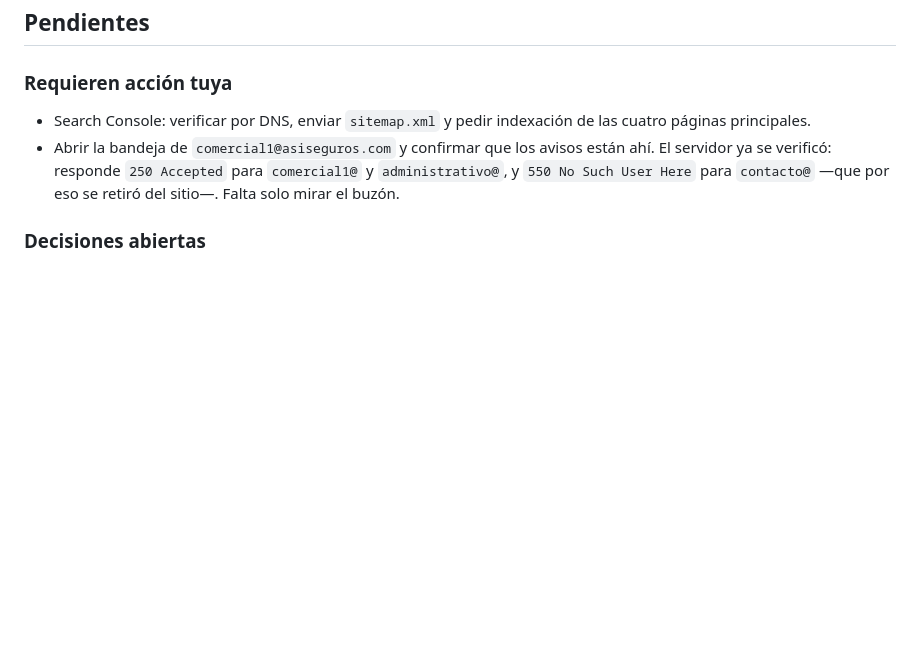
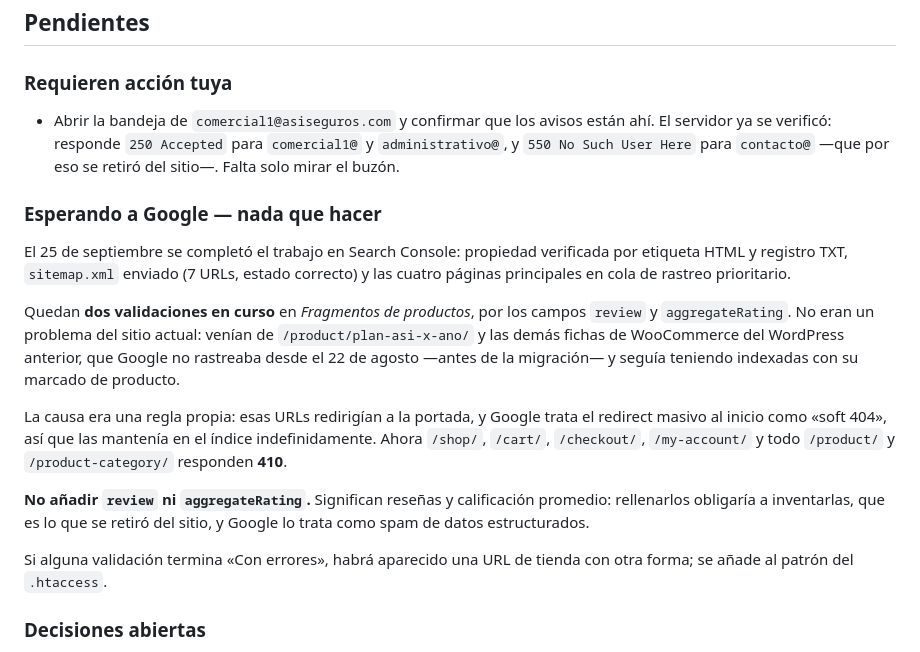
Before and after one commit to hectronix2005/Asiseguros, a Markdown page: docs/ESTADO-DEL-PROYECTO.md, the part around the change. Rendered like a GitHub page; blank space fills up the shorter version.

Commit message:
docs: registrar el cierre del trabajo en Search Console
Co-Authored-By: Claude Opus 5 <noreply@anthropic.com>
Claude-Session: https://claude.ai/code/session_01Ts15iPK3fPjYkysuAwwXGR

```diff
--- a/docs/ESTADO-DEL-PROYECTO.md
+++ b/docs/ESTADO-DEL-PROYECTO.md
@@ -107,12 +107,35 @@ como segunda capa.
 
 ### Requieren acción tuya
 
-- Search Console: verificar por DNS, enviar `sitemap.xml` y pedir indexación de
-  las cuatro páginas principales.
 - Abrir la bandeja de `comercial1@asiseguros.com` y confirmar que los avisos
   están ahí. El servidor ya se verificó: responde `250 Accepted` para
   `comercial1@` y `administrativo@`, y `550 No Such User Here` para
   `contacto@` —que por eso se retiró del sitio—. Falta solo mirar el buzón.
+
+### Esperando a Google — nada que hacer
+
+El 25 de septiembre se completó el trabajo en Search Console: propiedad
+verificada por etiqueta HTML y registro TXT, `sitemap.xml` enviado (7 URLs,
+estado correcto) y las cuatro páginas principales en cola de rastreo
+prioritario.
+
+Quedan **dos validaciones en curso** en *Fragmentos de productos*, por los
+campos `review` y `aggregateRating`. No eran un problema del sitio actual:
+venían de `/product/plan-asi-x-ano/` y las demás fichas de WooCommerce del
+WordPress anterior, que Google no rastreaba desde el 22 de agosto —antes de la
+migración— y seguía teniendo indexadas con su marcado de producto.
+
+La causa era una regla propia: esas URLs redirigían a la portada, y Google trata
+el redirect masivo al inicio como «soft 404», así que las mantenía en el índice
+indefinidamente. Ahora `/shop/`, `/cart/`, `/checkout/`, `/my-account/` y todo
+`/product/` y `/product-category/` responden **410**.
+
+**No añadir `review` ni `aggregateRating`.** Significan reseñas y calificación
+promedio: rellenarlos obligaría a inventarlas, que es lo que se retiró del sitio,
+y Google lo trata como spam de datos estructurados.
+
+Si alguna validación termina «Con errores», habrá aparecido una URL de tienda con
+otra forma; se añade al patrón del `.htaccess`.
 
 ### Decisiones abiertas
 
```
